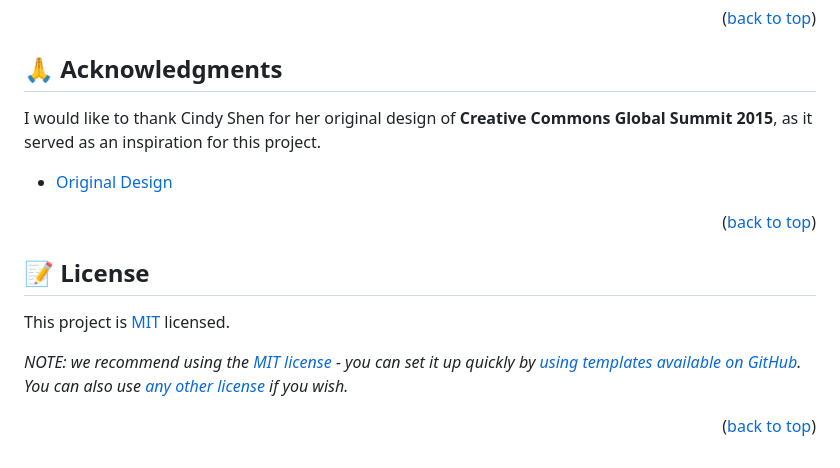
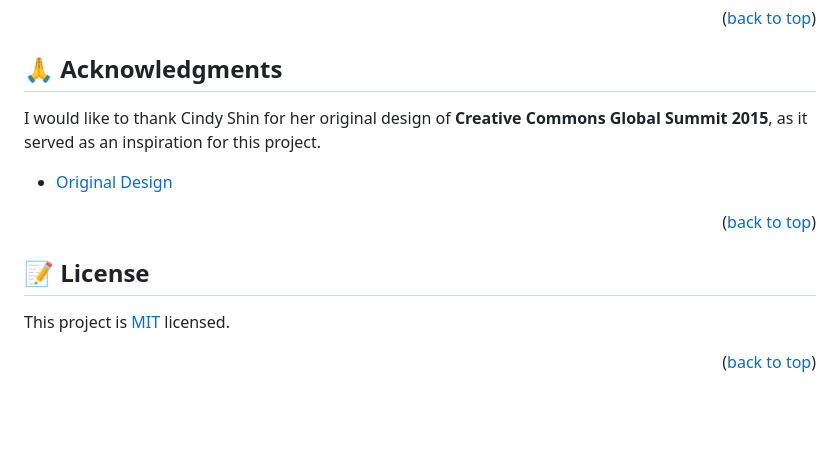
Before and after one commit to Shakir-Hussain12/Capstone1, a Markdown page: README.md, the part around one of its changes. Rendered like a GitHub page; blank space fills up the shorter version.

Commit message:
Added License and Loom Link

```diff
--- a/README.md
+++ b/README.md
@@ -157,7 +157,7 @@ If you like this project, you are welcomed to star and fork it. You can also sha
 
 ## 🙏 Acknowledgments <a name="acknowledgements"></a>
 
-I would like to thank Cindy Shen for her original design of **Creative Commons Global Summit 2015**, as it served as an inspiration for this project.
+I would like to thank Cindy Shin for her original design of **Creative Commons Global Summit 2015**, as it served as an inspiration for this project.
 - [Original Design](https://www.behance.net/gallery/29845175/CC-Global-Summit-2015)
 
 <p align="right">(<a href="#readme-top">back to top</a>)</p>
@@ -167,7 +167,4 @@ I would like to thank Cindy Shen for her original design of **Creative Commons G
 ## 📝 License <a name="license"></a>
 
 This project is [MIT](./LICENSE.md) licensed.
-
-_NOTE: we recommend using the [MIT license](https://choosealicense.com/licenses/mit/) - you can set it up quickly by [using templates available on GitHub](https://docs.github.com/en/communities/setting-up-your-project-for-healthy-contributions/adding-a-license-to-a-repository). You can also use [any other license](https://choosealicense.com/licenses/) if you wish._
-
 <p align="right">(<a href="#readme-top">back to top</a>)</p>
```
Also changed, not shown: other parts of README.md (+2 -2 lines).
